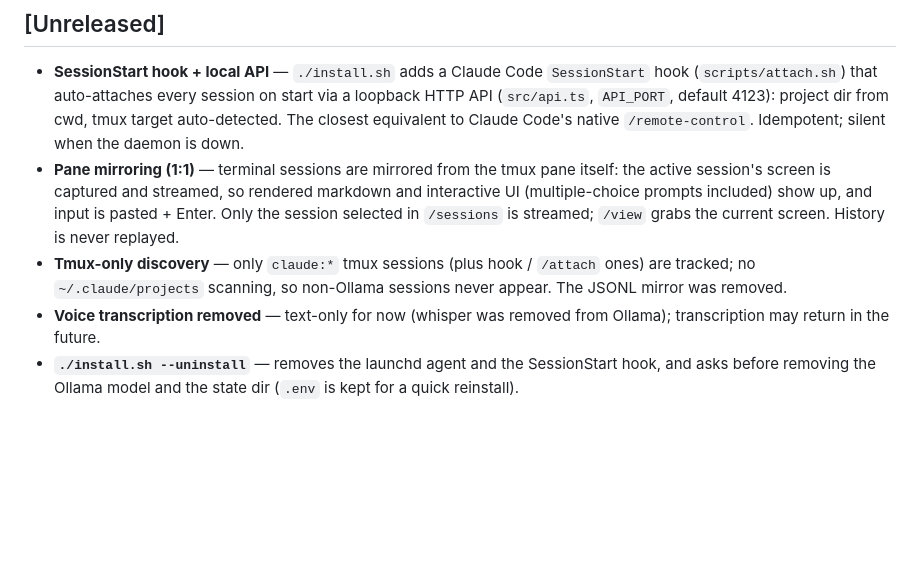
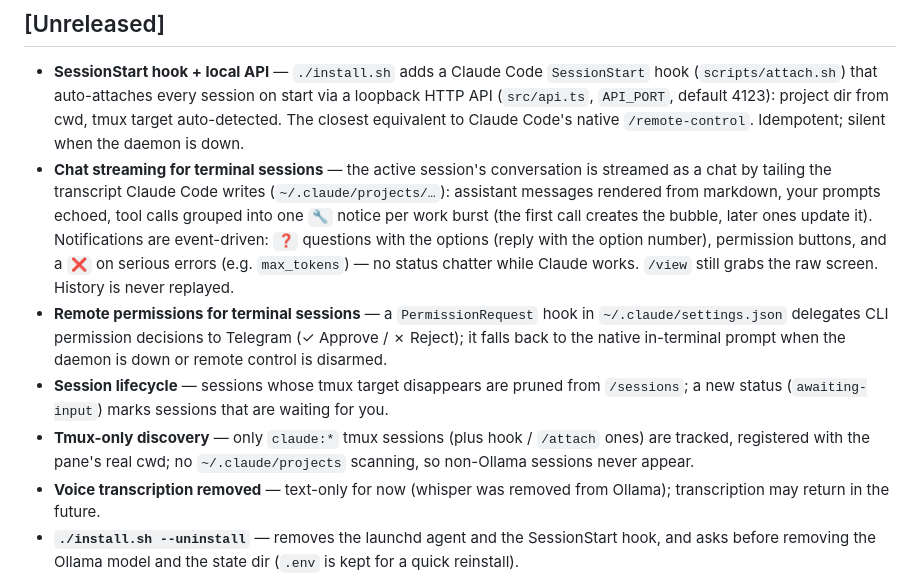
Before and after one commit to ontech7/claude-omni-rc, a Markdown page: CHANGELOG.md, the part around the change. GitHub-like rendering; blank space fills up the shorter version.

```diff
--- a/CHANGELOG.md
+++ b/CHANGELOG.md
@@ -8,14 +8,25 @@
   project dir from cwd, tmux target auto-detected. The closest equivalent to
   Claude Code's native `/remote-control`. Idempotent; silent when the daemon is
   down.
-- **Pane mirroring (1:1)** — terminal sessions are mirrored from the tmux pane
-  itself: the active session's screen is captured and streamed, so rendered
-  markdown and interactive UI (multiple-choice prompts included) show up, and
-  input is pasted + Enter. Only the session selected in `/sessions` is
-  streamed; `/view` grabs the current screen. History is never replayed.
+- **Chat streaming for terminal sessions** — the active session's conversation
+  is streamed as a chat by tailing the transcript Claude Code writes
+  (`~/.claude/projects/…`): assistant messages rendered from markdown, your
+  prompts echoed, tool calls grouped into one `🔧` notice per work burst (the
+  first call creates the bubble, later ones update it). Notifications are
+  event-driven: `❓` questions with the options (reply with the option number),
+  permission buttons, and a `❌` on serious errors (e.g. `max_tokens`) — no
+  status chatter while Claude works. `/view` still grabs the raw screen.
+  History is never replayed.
+- **Remote permissions for terminal sessions** — a `PermissionRequest` hook in
+  `~/.claude/settings.json` delegates CLI permission decisions to Telegram
+  (✓ Approve / ✗ Reject); it falls back to the native in-terminal prompt when
+  the daemon is down or remote control is disarmed.
+- **Session lifecycle** — sessions whose tmux target disappears are pruned from
+  `/sessions`; a new status (`awaiting-input`) marks sessions that are waiting
+  for you.
 - **Tmux-only discovery** — only `claude:*` tmux sessions (plus hook / `/attach`
-  ones) are tracked; no `~/.claude/projects` scanning, so non-Ollama sessions
-  never appear. The JSONL mirror was removed.
+  ones) are tracked, registered with the pane's real cwd; no `~/.claude/projects`
+  scanning, so non-Ollama sessions never appear.
 - **Voice transcription removed** — text-only for now (whisper was removed
   from Ollama); transcription may return in the future.
 - **`./install.sh --uninstall`** — removes the launchd agent and the
```
Also changed, not shown: README.md (+58 -36 lines).
